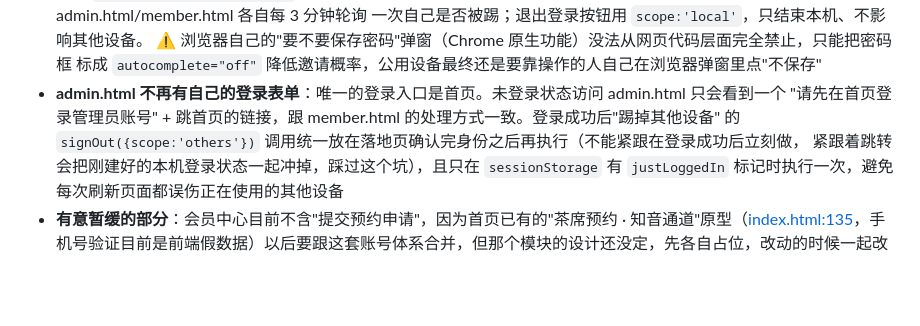
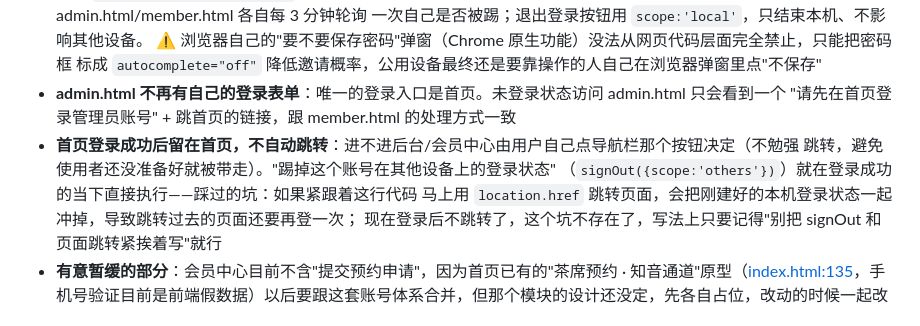
Before and after one commit to Lilian3070/zuowang-teahouse, a Markdown page: HANDOFF.md, the part around the change. GitHub-like rendering; blank space fills up the shorter version.

Commit message:
更新交接文档：登录后留在首页，踢其他设备的时序说明

```diff
--- a/HANDOFF.md
+++ b/HANDOFF.md
@@ -116,10 +116,12 @@
   ⚠️ 浏览器自己的"要不要保存密码"弹窗（Chrome 原生功能）没法从网页代码层面完全禁止，只能把密码框
   标成 `autocomplete="off"` 降低邀请概率，公用设备最终还是要靠操作的人自己在浏览器弹窗里点"不保存"
 - **admin.html 不再有自己的登录表单**：唯一的登录入口是首页。未登录状态访问 admin.html 只会看到一个
-  "请先在首页登录管理员账号" + 跳首页的链接，跟 member.html 的处理方式一致。登录成功后"踢掉其他设备"
-  的 `signOut({scope:'others'})` 调用统一放在落地页确认完身份之后再执行（不能紧跟在登录成功后立刻做，
-  紧跟着跳转会把刚建好的本机登录状态一起冲掉，踩过这个坑），且只在 `sessionStorage` 有
-  `justLoggedIn` 标记时执行一次，避免每次刷新页面都误伤正在使用的其他设备
+  "请先在首页登录管理员账号" + 跳首页的链接，跟 member.html 的处理方式一致
+- **首页登录成功后留在首页，不自动跳转**：进不进后台/会员中心由用户自己点导航栏那个按钮决定（不勉强
+  跳转，避免使用者还没准备好就被带走）。"踢掉这个账号在其他设备上的登录状态"
+  （`signOut({scope:'others'})`）就在登录成功的当下直接执行——踩过的坑：如果紧跟着这行代码
+  马上用 `location.href` 跳转页面，会把刚建好的本机登录状态一起冲掉，导致跳转过去的页面还要再登一次；
+  现在登录后不跳转了，这个坑不存在了，写法上只要记得"别把 signOut 和页面跳转紧挨着写"就行
 - **有意暂缓的部分**：会员中心目前不含"提交预约申请"，因为首页已有的"茶席预约 · 知音通道"原型（[index.html:135](index.html#L135)，手机号验证目前是前端假数据）以后要跟这套账号体系合并，但那个模块的设计还没定，先各自占位，改动的时候一起改
 
 ## 待做事项
```
